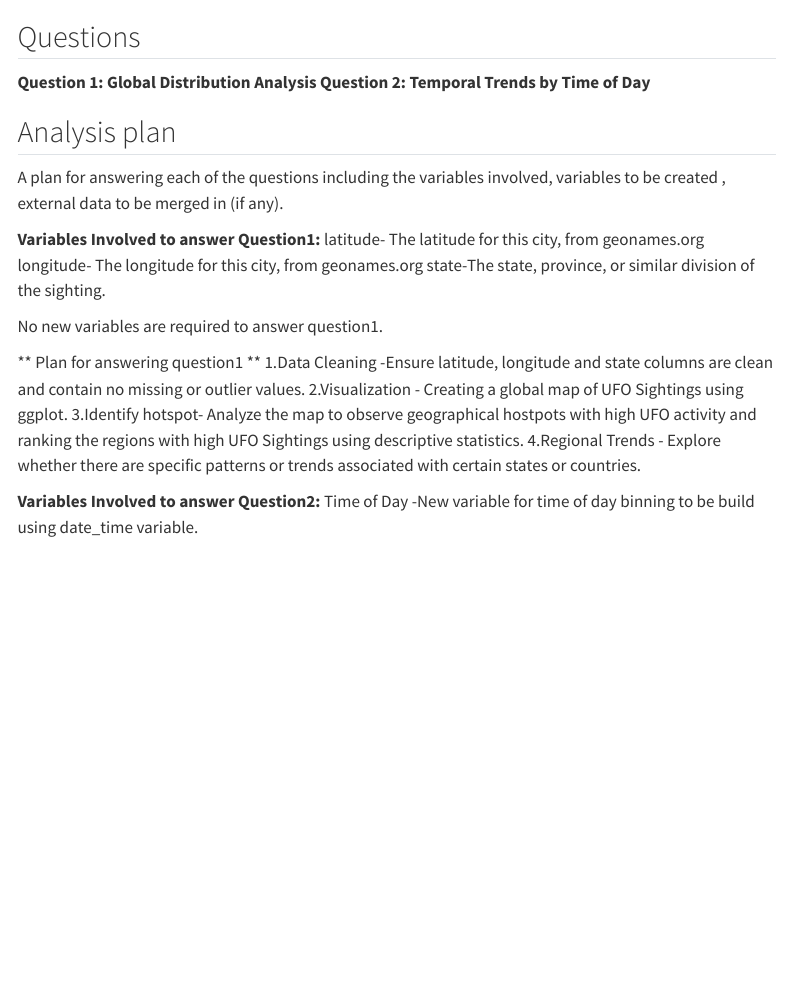
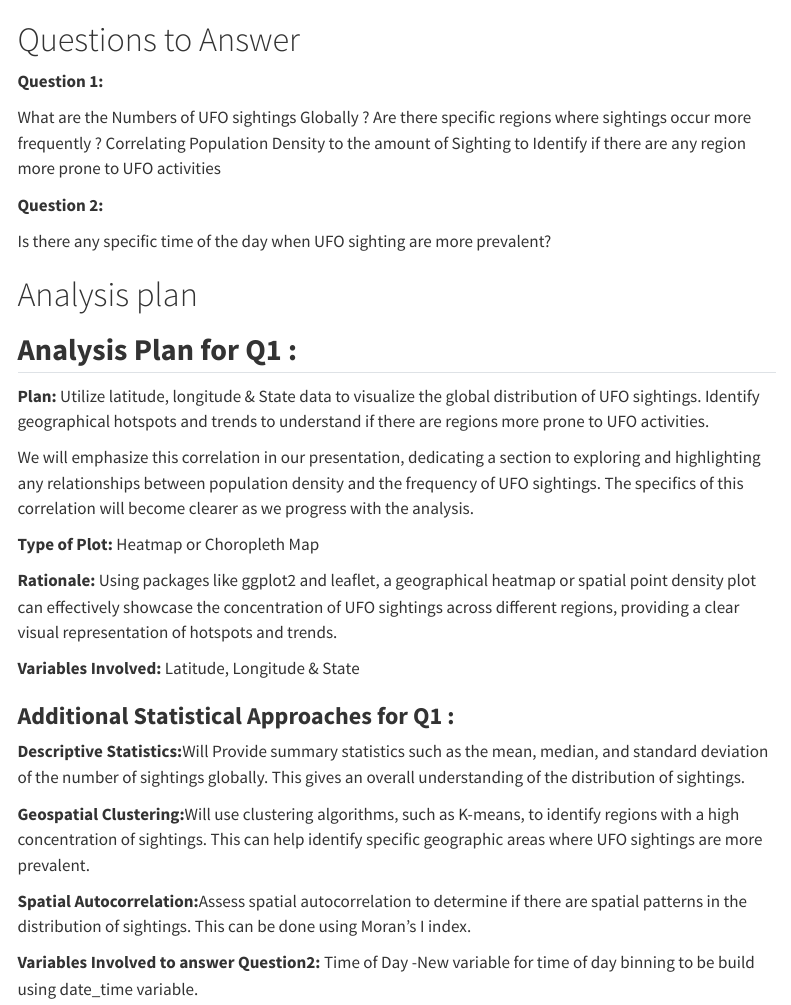
Before and after one commit to INFO-526-S24/project-01-Plotcrafters, a Quarto document (proposal.qmd): the page in a window 1100 px wide, from 1010 px down. Rendered offline with R 4.5, knitr and Pandoc in place of Quarto, with nearby package versions; some code elsewhere in the file could not run offline; menus at the side of the page are left out.

Commit message:
Changed the Analysis plan for Question 1
Changed the Analysis plan for Question 1

````diff
--- a/proposal.qmd
+++ b/proposal.qmd
@@ -66,27 +66,36 @@ cat("========== First Few Rows of the Dataset ==========\n")
 head(ufo_sightings)
 ```
 
-## Questions
+# Questions to Answer
 
-**Question 1: Global Distribution Analysis**
-**Question 2: Temporal Trends by Time of Day**
+**Question 1:**
 
-## Analysis plan
-A plan for answering each of the questions including the variables involved, variables to be created , external data to be merged in (if any).
+What are the Numbers of UFO sightings Globally ? Are there specific regions where sightings occur more frequently ? Correlating Population Density to the amount of Sighting to Identify if there are any region more prone to UFO activities
 
+**Question 2:**
 
-**Variables Involved to answer Question1:**
-latitude- The latitude for this city, from geonames.org
-longitude- The longitude for this city, from geonames.org
-state-The state, province, or similar division of the sighting.
+Is there any specific time of the day when UFO sighting are more prevalent?
 
-No new variables are required to answer question1.
+# Analysis plan
+## **Analysis Plan for Q1 :**
 
-** Plan for answering question1 **
-1.Data Cleaning -Ensure latitude, longitude and state columns are clean and contain no missing or outlier values.
-2.Visualization - Creating a global map of UFO Sightings using ggplot.
-3.Identify hotspot- Analyze the map to observe geographical hostpots with high UFO activity and ranking the regions with high UFO Sightings using descriptive statistics.
-4.Regional Trends - Explore whether there are specific patterns or trends associated with certain states or countries.
+**Plan:** Utilize latitude, longitude & State data to visualize the global distribution of UFO sightings. Identify geographical hotspots and trends to understand if there are regions more prone to UFO activities.
+
+We will emphasize this correlation in our presentation, dedicating a section to exploring and highlighting any relationships between population density and the frequency of UFO sightings. The specifics of this correlation will become clearer as we progress with the analysis.
+
+**Type of Plot:** Heatmap or Choropleth Map
+
+**Rationale:** Using packages like ggplot2 and leaflet, a geographical heatmap or spatial point density plot can effectively showcase the concentration of UFO sightings across different regions, providing a clear visual representation of hotspots and trends.
+
+**Variables Involved:** Latitude, Longitude & State
+
+### **Additional Statistical Approaches for Q1 :**
+
+**Descriptive Statistics:**Will Provide summary statistics such as the mean, median, and standard deviation of the number of sightings globally. This gives an overall understanding of the distribution of sightings.
+
+**Geospatial Clustering:**Will use clustering algorithms, such as K-means, to identify regions with a high concentration of sightings. This can help identify specific geographic areas where UFO sightings are more prevalent.
+
+**Spatial Autocorrelation:**Assess spatial autocorrelation to determine if there are spatial patterns in the distribution of sightings. This can be done using Moran's I index.
 
 **Variables Involved to answer Question2:**
 Time of Day -New variable for time of day binning to be build using date_time variable.
````
